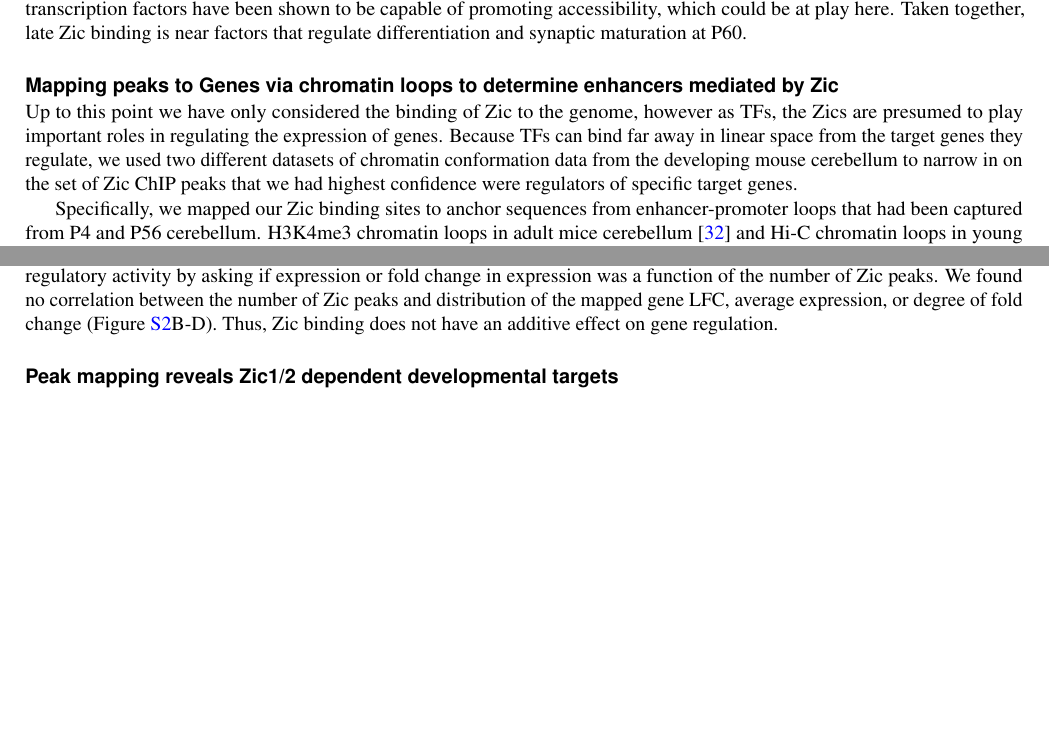
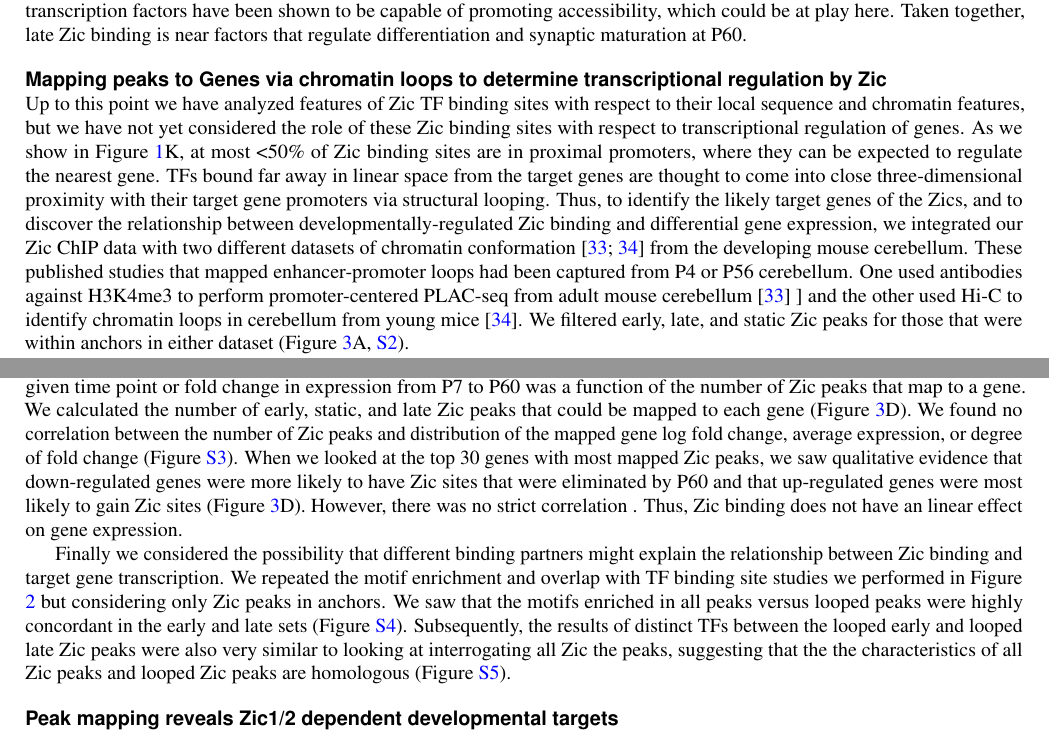
Before and after one commit to MelyssaMinto/zic_analysis, a LaTeX paper (manuscript/file.tex): two parts of page 4 of 20 before the commit and two parts of page 4 of 21 after it, joined at a grey line, cut so that both start at the same text, the shorter picture padded with empty space. Compiled offline with pdfLaTeX.

Commit message:
Updates from Overleaf

```diff
--- a/manuscript/file.tex
+++ b/manuscript/file.tex
@@ -22,7 +22,7 @@
 
 
 \begin{abstract}
-The family of Zic transcription factors (TFs) are required for cerebellar development, and their binding is highly enriched at developmentally regulated enhancers active in cerebellar granule neurons at the progenitor stage around postnatal day 7 (P7) and the mature adult stage at P60 in the mouse cerebellum. Although the expression of the Zics (Zic 1-5) is constitutive, Zic1/2 ChIP-seq data reveal that the Zics change their binding profile over time. To characterize the differences in Zic targeting between early and late cerebellar maturation, we compared the sequence underlying Zic peaks,  their relationship with active chromatin and gene expression at P7 and P60. Zic peaks tend to be large and bind open-active chromatin. Strikingly, Zic peaks shift from binding at promoter proximal regions at P7 to distal enhancer regions at P60.  We hypothesize that other TFs collaborate with the Zic TFs to change their binding targets and affect their regulatory activity. A multi-tiered approach was used to predict TF binding at those Zic ChIP sites. We assessed motif enrichment (HOMER) and in-vivo TF binding profiles (BART) to determine putative TFs collaborating with Zic to drive this regulation. We then validated the presence of the predicted TFs in granule neurons using gene expression. This workflow identified known and novel collaborators of Zic including bHLH factors, chromatin remodelers, and markers of synaptic maturation. To identify Zic’s developmental targets in cerebellar maturation, we used H3K4me3 PLAC-seq data, which captures promoter-enhancer loops from the adult mouse cerebellum and Hi-C data from the young mouse cerebellum to map genes to Zic bound enhancers. This revealed Zic as a transcriptional activator of late developmental genes in the cerebellum. Using this same approach with in vitro Zic KD, we were able to identify Zic dependent developmental targets which have functions in axonogenesis, axon guidance, and ion channel signaling, which are integral in proper maturation of a neuron. These integrated analyses reveal how Zic and other TFs regulate temporal expression of CGN developmental genes and provides information that will enhance our understanding of the molecular mechanisms that regulate the mode of TF function at enhancers.
+The family of Zic transcription factors (TFs) are required for cerebellar development, and their binding is highly enriched at developmentally regulated enhancers active in cerebellar granule neurons at the progenitor stage around postnatal day 7 (P7) and the mature adult stage at P60 in the mouse cerebellum. Interestingly, Zic1/2 ChIP-seq data reveal that the Zics change their binding profile over time. To characterize these differences in Zic targeting between early and late cerebellar maturation, we compared the sequence underlying Zic Peaks, their relationship with active chromatin and gene expression at P7 and P60. From this we found Zic peaks tend to be large and bind open-active chromatin. Strikingly, Zic peaks shift from binding at promoter proximal regions at P7 to distal enhancer regions at P60.  We hypothesize that other TFs collaborate with the Zic TFs to change their binding targets and affect their regulatory activity. A multi-tiered approach was used to predict TF binding at those Zic ChIP sites. We assessed motif enrichment (HOMER) and in-vivo TF binding profiles (BART) to determine putative TFs collaborating with Zic to drive this regulation. We then validated the presence of the predicted TFs in granule neurons using gene expression. This workflow identified known and novel distinct collaborators of Zic between early and late development. Early collaborates of Zic includes bHLH factors and chromatin remodelers whereas late collaborators of Zic are activity regulated TFs which are markers of synaptic maturation. To identify Zic’s developmental gene targets in cerebellar maturation, we used H3K4me3 PLAC-seq data, which captures promoter-enhancer loops from the adult mouse cerebellum and Hi-C data from the young mouse cerebellum to map genes to Zic bound enhancers. This revealed Zic as a transcriptional activator of late developmental genes in the cerebellum. Using this same approach with in vitro Zic KD, we were able to identify Zic dependent developmental gene targets which have functions in axonogenesis, axon guidance, and ion channel signaling, which are integral in proper maturation of a neuron. These integrated analyses reveal how Zic and other TFs regulate temporal expression of CGN developmental genes and provides information that will enhance our understanding of the molecular mechanisms that regulate the mode of TF function at enhancers.
 \end{abstract}
 
 \begin{document}
@@ -90,7 +89,7 @@ Most strikingly, the Homer results suggest a key role for activity-dependent tra
 
 
 
-\subsection*{Mapping peaks to Genes via chromatin loops to determine enhancers mediated by Zic}
+\subsection*{Mapping peaks to Genes via chromatin loops to determine transcriptional regulation by Zic}
 
 \begin{figure*}[!ht]
 \includegraphics[width=.95\textwidth]{../figures/figure3.png}
@@ -98,21 +97,24 @@ Most strikingly, the Homer results suggest a key role for activity-dependent tra
 \label{fig:peakMapping}
 \end{figure*}
 
-Up to this point we have only considered the binding of Zic to the genome, however as TFs, the Zics are presumed to play important roles in regulating the expression of genes. Because TFs can bind far away in linear space from the target genes they regulate, we used two different datasets of chromatin conformation data from the developing mouse cerebellum to narrow in on the set of Zic ChIP peaks that we had highest confidence were regulators of specific target genes.
+Up to this point we have analyzed features of Zic TF binding sites with respect to their local sequence and chromatin features, but we have not yet considered the role of these Zic binding sites with respect to transcriptional regulation of genes. As we show in Figure \ref{fig:Zicpeaks}K, at most \textless 50\% of Zic binding sites are in proximal promoters, where they can be expected to regulate the nearest gene. TFs bound far away in linear space from the target genes are thought to come into close three-dimensional proximity with their target gene promoters via structural looping. Thus, to identify the likely target genes of the Zics, and to discover the relationship between developmentally-regulated Zic binding and differential gene expression, we integrated our Zic ChIP data with two different datasets of chromatin conformation \cite{Yamada2019SensoryLearning,Goodman2019RegulationRemodeling} from the developing mouse cerebellum. These published studies that mapped enhancer-promoter loops  had been captured from P4 or P56 cerebellum. One used antibodies against H3K4me3 to perform promoter-centered PLAC-seq from adult mouse cerebellum \cite{Yamada2019SensoryLearning} ] and the other used Hi-C to identify chromatin loops in cerebellum from young mice \cite{Goodman2019RegulationRemodeling}. We filtered early, late, and static Zic peaks for those that were within anchors in either dataset (Figure \ref{fig:peakMapping}A, \ref{fig:MappingStats}).
 
-Specifically, we mapped our Zic binding sites to anchor sequences from enhancer-promoter loops that had been captured from P4 and P56 cerebellum. H3K4me3 chromatin loops in adult mice cerebellum \cite{Yamada2019SensoryLearning} and Hi-C chromatin loops in young mice \cite{Goodman2020TheBrain}  were used as a proxy of promoter-enhancer looping in the mouse cerebellum  to map Zic bound enhancers to genes in the developing cerebellum. peaks within the anchors of these predicted chromatin were mapped to genes (Figure \ref{fig:peakMapping}A, Figure \ref{fig:MappingStats}). These mapped Zic peaks were interrogated for motif enrichment and TF binding enrichment to further investigate the regulatory modes of Zic and its binding partners. With this biologically relevant mapping technique, a higher proportion of early genes mapped to early Zic peaks and vice versa (Figure \ref{fig:Zicpeaks}B). There is also a significant increase in mean expression of genes mapped to static and P60 Zic peaks (Figure \ref{fig:Zicpeaks}C).
+Though the two methods for chromatin architecture capture used at P4 and P56 differed, we still expected that early Zic sites would preferentially overlap the anchors from P4 and the late Zic sites would preferentially overlap the anchors from P56. Indeed, a higher proportion of anchors from the early anchor dataset mapped to early Zic peaks and vice versa (Figure \ref{fig:peakMapping}B). These data show that we can use chromatin conformation data to predict developmental associations of distal Zic binding sites with genes.
 
-For every gene, the number of Zic peaks can be calculated (Figure \ref{fig:Zicpeaks}D). Surprisingly, this revealed that there are many Zic peaks that map to a single gene (Figure \ref{fig:npeakstoGenes}D, \ref{fig:peakMapping}C). We next asked, if the number of Zic binding events was a proxy of regulatory activity by asking if expression or fold change in expression was a function of the number of Zic peaks. We found no correlation between the number of Zic peaks and distribution of the mapped gene LFC, average expression, or degree of fold change (Figure \ref{fig:npeakstoGenes}B-D). Thus, Zic binding does not have an additive effect on gene regulation.
+To determine the relationship between Zic binding and gene transcription we first assessed the average expression level at P7 and P60 of genes that map to early, static, or late Zic peaks. Overall, the expression of all the genes mapped to Zic-containing anchors rose at P60, with genes mapped to the static and late peaks showing significant increases (Figure \ref{fig:peakMapping}C). This suggests Zic has a gene activating role especially in late stages of cerebellar maturation.
 
+We next asked if the number of Zic binding events was a proxy for regulatory activity by asking if expression at any given time point or fold change in expression from P7 to P60 was a function of the number of Zic peaks that map to a gene. We calculated the number of early, static, and late Zic peaks that could be mapped to each gene (Figure \ref{fig:peakMapping}D). We found no correlation between the number of Zic peaks and distribution of the mapped gene log fold change, average expression, or degree of fold change (Figure \ref{fig:npeakstoGenes}). When we looked at the top 30 genes with most mapped Zic peaks, we saw qualitative evidence that down-regulated genes were more likely to have Zic sites that were eliminated by P60 and that up-regulated genes were most likely to gain Zic sites (Figure \ref{fig:peakMapping}D). However, there was no strict correlation . Thus, Zic binding does not have an linear effect on gene expression.
+
+Finally we considered the possibility that different binding partners might explain the relationship between Zic binding and target gene transcription. We repeated the motif enrichment and overlap with TF binding site studies we performed in Figure \ref{fig:DistinctTFs} but considering only Zic peaks in anchors. We saw that the motifs enriched in all peaks versus looped peaks were highly concordant in the early and late sets (Figure \ref{fig:loopved_all}). Subsequently, the results of distinct TFs between the looped early and looped late Zic peaks were also very similar to looking at interrogating all Zic the peaks, suggesting that the the characteristics of all Zic peaks and looped Zic peaks are homologous (Figure \ref{fig:DistinctTFs_looped}).
+
+\subsection*{Peak mapping reveals Zic1/2 dependent developmental targets}
 \begin{figure*}[!ht]
 \includegraphics[width=.95\textwidth]{../figures/figure4.png}
 \caption{Direct Zic targets were estimated using Zic1 or Zic2 KD. A) Fold-Changes of discordantly regulated genes between DIV7/DIV3 and Zic1/2 KD v WT at DIV7 categorized by developmental, Zic dependent and Zic dependent developmental where the colors represent where the gene was mis-regulated by Zic1 KD, Zic2 KD or both and the size of the point represents the number of Zic peaks mapped to the gene. B) Number of Zic CUT&RUN peaks at DIV3 and DIV7 were mapped to each Zic dependent developmental genes. C) Significant GO categories for the sets of genes that require Zic for developmental up- or down-regulation and D) clustered. }
 \label{fig:ZicKD}
 \end{figure*}
 
-\subsection*{Peak mapping reveals Zic1/2 dependent developmental targets}
-
-In our prior study we showed that knockdown of Zic in cultured CGNs leads to both increases and decreases in gene expression. Here we compared those changes in gene expression to features of Zic binding to advance understanding of the transcriptional logic of this TF. Because our knockdown data were obtained from CGNs in culture, we first generated binding data of Zic in neurons at this stage of development. We harvested CGNs from P7 pups and cultured them for 3 days or 7 days in vitro. We then used CUT&RUN to map Zic binding sites across the genome.
+In our prior study we showed that knockdown of Zic in cultured CGNs leads to both increases and decreases different sets of genes. Here we compared those changes in gene expression to features of Zic binding to advance understanding of the transcriptional logic of this TF. Because our knockdown data were obtained from CGNs in culture, we first generated binding data of Zic in neurons at this stage of development. We harvested CGNs from P7 pups and cultured them for 3 days or 7 days in vitro. We then used CUT&RUN to map Zic binding sites across the genome.
 
 %You need a paragraph here telling the basic statistics of the Zic CUT&RUN data that should match the first paragraph of the ChiPseq data (number of peaks, number of differential peaks etc). In conclusion, Zic is dynamic in this culture system as well, though not as dynamic as in vivo. (Did you compare the datasets?)
 
```
Also changed, not shown: manuscript/file.tex (37 more changed lines).
